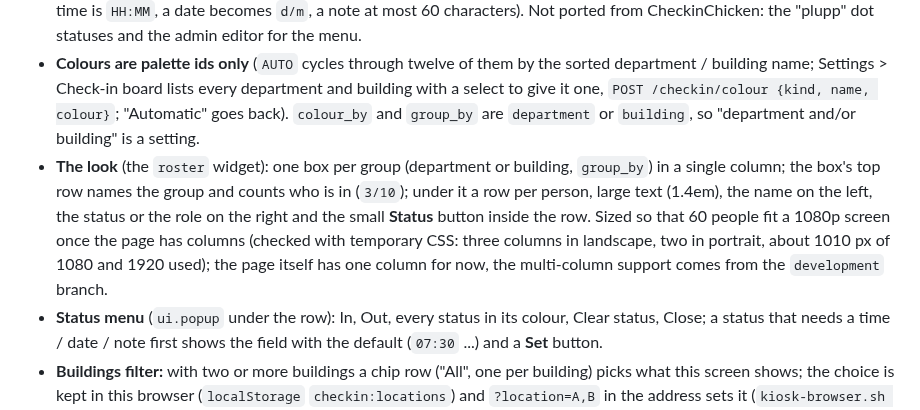
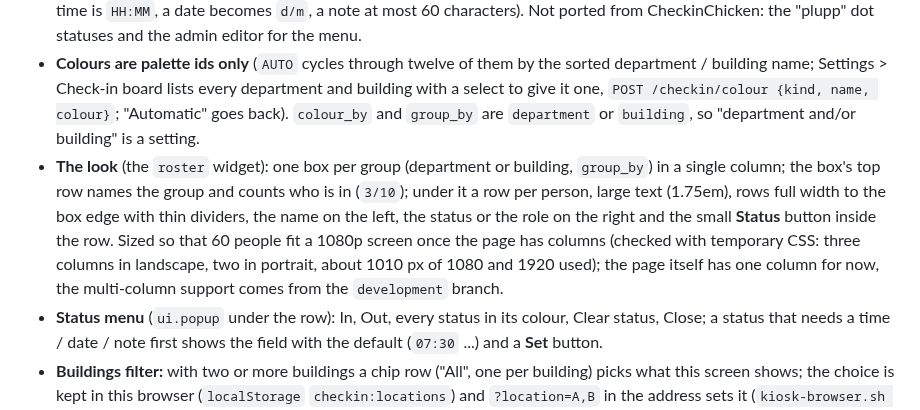
Before and after one commit to blaskkaffe/DreamPiAutoToggle, a Markdown page: docs/checkin.md, the part around the change. Rendered like a GitHub page.

```diff
--- a/docs/checkin.md
+++ b/docs/checkin.md
@@ -21,7 +21,7 @@ Read before touching `modules/checkin/`, `modules/contacts/`, the `roster` widge
 - **A person's row:** grey while out; a tap on the row switches in <-> out and clears any status; in = the whole row in the colour of the person's department or building (`colour_by`); a status gives the row the **status' own colour** and its text (`"Kommer sent · 08:15"`). `POST /checkin/toggle {id}`, `POST /checkin/status {id, code, detail}` (`code` `IN`, `OUT`, `""` = clear, or a status code), `POST /checkin/all {in}` (everybody in / out, statuses cleared).
 - **Statuses** are CheckinChicken's menu, Swedish labels, with palette colours: FYS, Kommer sent (time), Går tidigare (time), Tjänsteresa (date, "tillbaka"), Sjuk, Jobbar hemifrån, Semester (date), VAB, Läkarbesök (time), Föräldraledig, Personlig dag, Annat (a note). A status that is `out` (Sjuk, Semester ...) also checks the person out; the others keep in / out. The list is `DEFAULT_STATUSES` in `netswitch_checkin.py`, replaced by `checkin.json` `"statuses"` (a list of `{code, label, colour, needs: time|date|note, default, prefix, out}`, at most 16, colours palette ids). A detail is cleaned on the server (a time is `HH:MM`, a date becomes `d/m`, a note at most 60 characters). Not ported from CheckinChicken: the "plupp" dot statuses and the admin editor for the menu.
 - **Colours are palette ids only** (`AUTO` cycles through twelve of them by the sorted department / building name; Settings > Check-in board lists every department and building with a select to give it one, `POST /checkin/colour {kind, name, colour}`; "Automatic" goes back). `colour_by` and `group_by` are `department` or `building`, so "department and/or building" is a setting.
-- **The look** (the `roster` widget): one box per group (department or building, `group_by`) in a single column; the box's top row names the group and counts who is in (`3/10`); under it a row per person, large text (1.4em), the name on the left, the status or the role on the right and the small **Status** button inside the row. Sized so that 60 people fit a 1080p screen once the page has columns (checked with temporary CSS: three columns in landscape, two in portrait, about 1010 px of 1080 and 1920 used); the page itself has one column for now, the multi-column support comes from the `development` branch.
+- **The look** (the `roster` widget): one box per group (department or building, `group_by`) in a single column; the box's top row names the group and counts who is in (`3/10`); under it a row per person, large text (1.75em), rows full width to the box edge with thin dividers, the name on the left, the status or the role on the right and the small **Status** button inside the row. Sized so that 60 people fit a 1080p screen once the page has columns (checked with temporary CSS: three columns in landscape, two in portrait, about 1010 px of 1080 and 1920 used); the page itself has one column for now, the multi-column support comes from the `development` branch.
 - **Status menu** (`ui.popup` under the row): In, Out, every status in its colour, Clear status, Close; a status that needs a time / date / note first shows the field with the default (`07:30` ...) and a **Set** button.
 - **Buildings filter:** with two or more buildings a chip row ("All", one per building) picks what this screen shows; the choice is kept in this browser (`localStorage` `checkin:locations`) and `?location=A,B` in the address sets it (`kiosk-browser.sh <host> "Område A"`). People with `restrictToLocation` show only when their own building is picked, never under "All"; people with no building show everywhere they are not restricted.
 - **Settings** also has the colour of the module (Appearance), "All out" / "All in" (tap twice).
```
Also changed, not shown: README.md (+1 -1 lines), docs/images/board.png, docs/images/status-menu.png, 1 other file.
